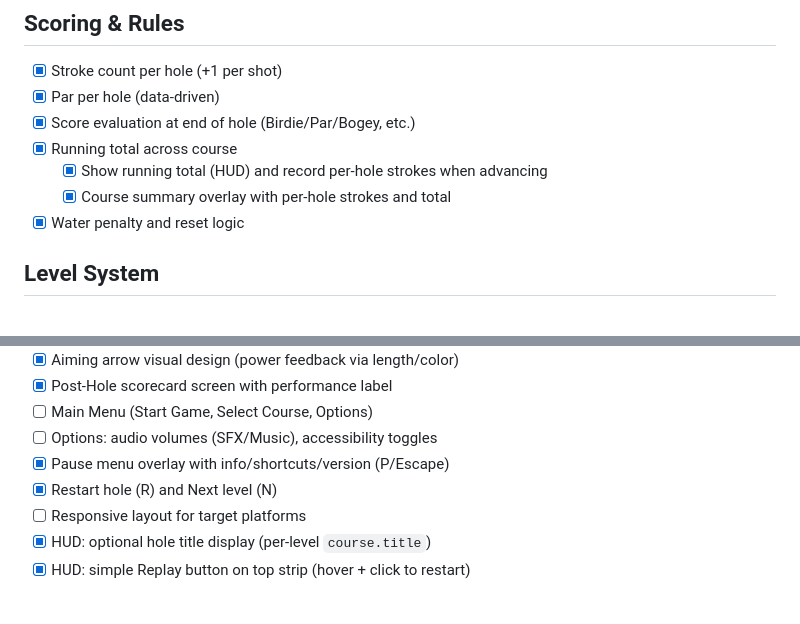
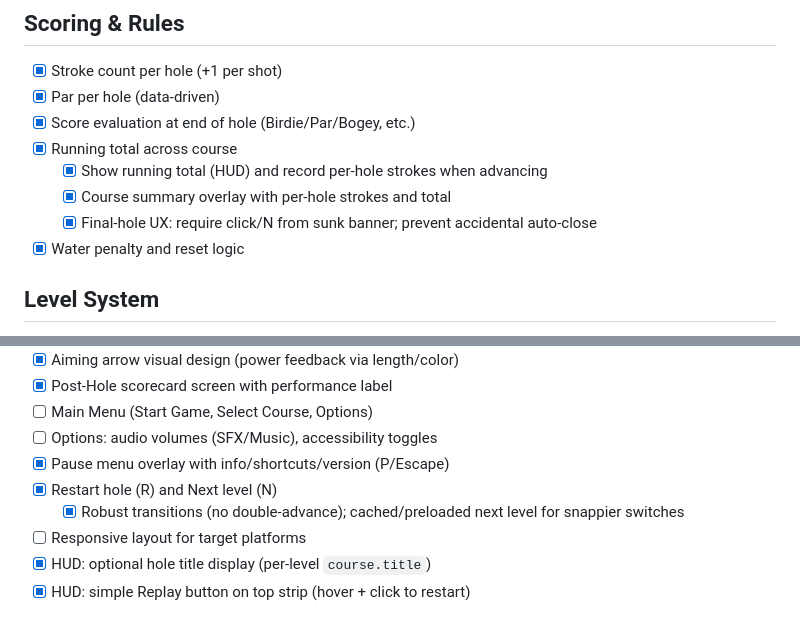
Before and after one commit to noodlesx127/Vector-Putt, a Markdown page: TODO.md, 2 parts joined by grey strips. Drawn GitHub-style.

```diff
--- a/TODO.md
+++ b/TODO.md
@@ -65,6 +65,7 @@ Notes:
 - [x] Running total across course
   - [x] Show running total (HUD) and record per-hole strokes when advancing
   - [x] Course summary overlay with per-hole strokes and total
+  - [x] Final-hole UX: require click/N from sunk banner; prevent accidental auto-close
 - [x] Water penalty and reset logic
 
 ## Level System
@@ -93,6 +94,7 @@ Notes:
 - [ ] Options: audio volumes (SFX/Music), accessibility toggles
 - [x] Pause menu overlay with info/shortcuts/version (P/Escape)
 - [x] Restart hole (R) and Next level (N)
+  - [x] Robust transitions (no double-advance); cached/preloaded next level for snappier switches
  - [ ] Responsive layout for target platforms
 - [x] HUD: optional hole title display (per-level `course.title`)
 - [x] HUD: simple Replay button on top strip (hover + click to restart)
```
Also changed, not shown: CHANGELOG.md (+5 -0 lines), PROGRESS.md (+3 -1 lines).
